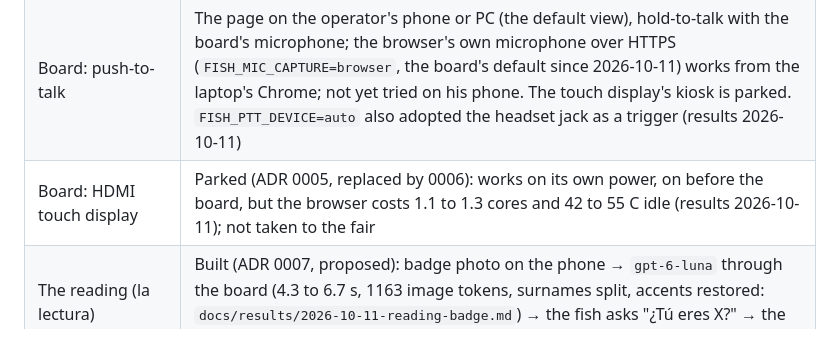
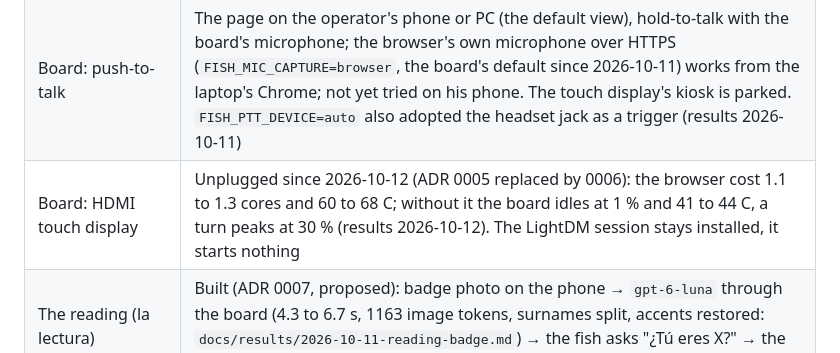
Before and after one commit to alexandergmzx/fish_brain, a Markdown page: CLAUDE.md, the part around the change. GitHub-like rendering.

Commit message:
results: the board with no display, idle and during a turn

```diff
--- a/CLAUDE.md
+++ b/CLAUDE.md
@@ -39,7 +39,7 @@ data when warranted.
 | Board: bring-up script | `tools/unoq_bringup.sh`: all tests passed 2026-10-11 |
 | Board: local speech-to-text | Slow: `tiny` 3.5 to 4.8 s, `base` 8 s, `small` 20 to 23 s per turn |
 | Board: push-to-talk | The page on the operator's phone or PC (the default view), hold-to-talk with the board's microphone; the browser's own microphone over HTTPS (`FISH_MIC_CAPTURE=browser`, the board's default since 2026-10-11) works from the laptop's Chrome; not yet tried on his phone. The touch display's kiosk is parked. `FISH_PTT_DEVICE=auto` also adopted the headset jack as a trigger (results 2026-10-11) |
-| Board: HDMI touch display | Parked (ADR 0005, replaced by 0006): works on its own power, on before the board, but the browser costs 1.1 to 1.3 cores and 42 to 55 C idle (results 2026-10-11); not taken to the fair |
+| Board: HDMI touch display | Unplugged since 2026-10-12 (ADR 0005 replaced by 0006): the browser cost 1.1 to 1.3 cores and 60 to 68 C; without it the board idles at 1 % and 41 to 44 C, a turn peaks at 30 % (results 2026-10-12). The LightDM session stays installed, it starts nothing |
 | The reading (la lectura) | Built (ADR 0007, proposed): badge photo on the phone → `gpt-6-luna` through the board (4.3 to 6.7 s, 1163 image tokens, surnames split, accents restored: `docs/results/2026-10-11-reading-badge.md`) → the fish asks "¿Tú eres X?" → the answer is a turn. Not yet tried with a real badge or on the phone |
 | Motors on the UNO Q (L298N), Billy Bass #2 calibration | Not started. Before wiring: 10 k pull-downs on D6, D3, D5 and on D7, D8 (D8 is pulled high in reset) |
 | Fair | **2026-10-17**. Billy Bass #2 first; the Spin Master hat body only if it arrives. Interface: the page on the operator's phone (ADR 0006) |
```
Also changed, not shown: docs/results/2026-10-12-board-without-display.md (added, +26 -0 lines).
